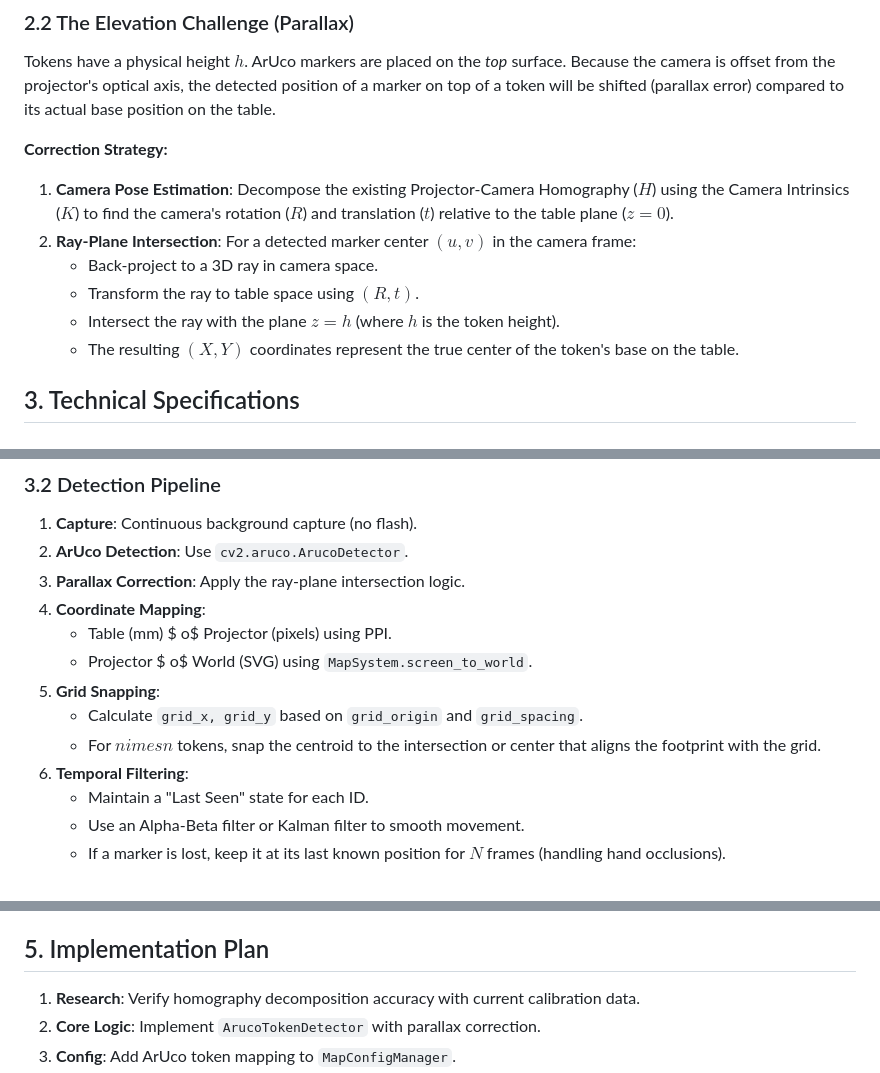
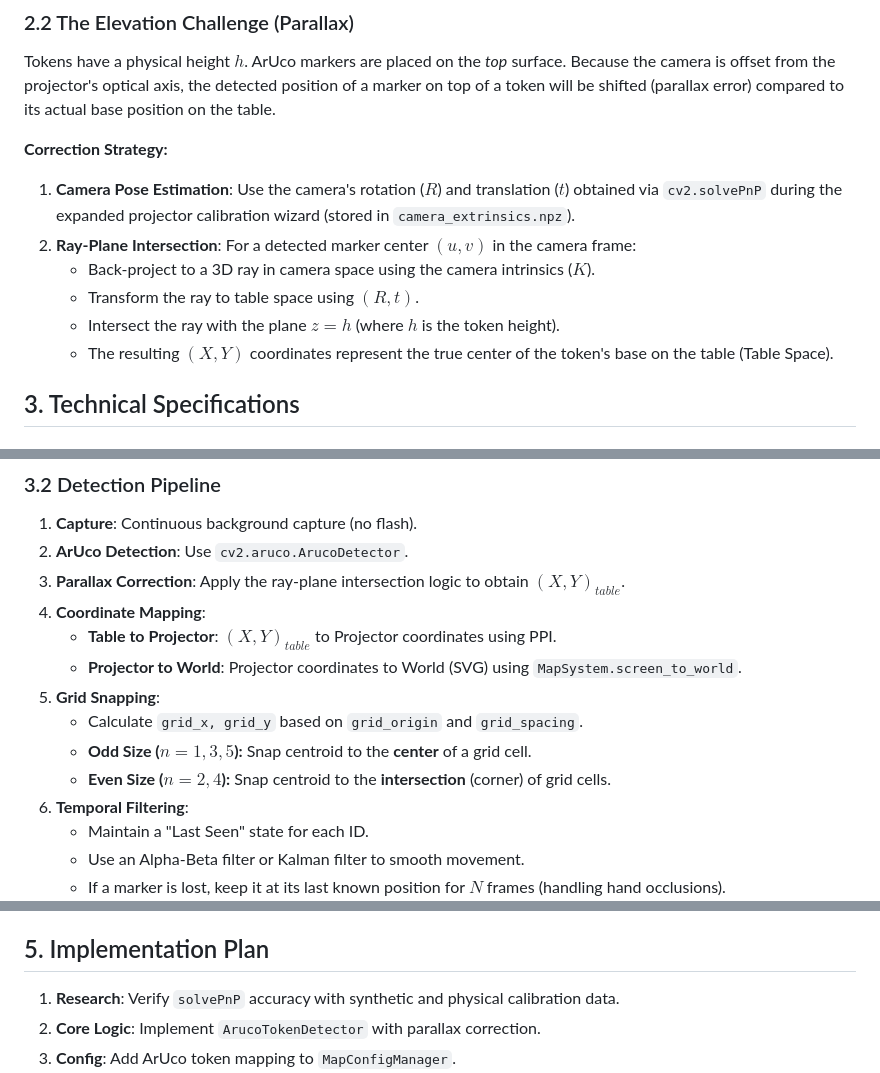
Before and after one commit to regelatwork/light-map, a Markdown page: features/aruco_token_tracking.md, 3 parts joined by grey strips. Rendered like a GitHub page.

Commit message:
docs: update ArUco tracking and calibration designs
- Standardized on solvePnP for camera pose estimation in both designs.
- Clarified PPI calibration requires markers on the table (Z=0).
- Added explicit grid snapping rules for odd (center) and even (intersection) token sizes.
- Refined coordinate mapping flow (Table -> Projector -> World).

```diff
--- a/features/aruco_token_tracking.md
+++ b/features/aruco_token_tracking.md
@@ -13,12 +13,12 @@ ArUco markers provide a unique ID for each token, allowing the system to disting
 Tokens have a physical height $h$. ArUco markers are placed on the *top* surface. Because the camera is offset from the projector's optical axis, the detected position of a marker on top of a token will be shifted (parallax error) compared to its actual base position on the table.
 
 **Correction Strategy:**
-1.  **Camera Pose Estimation**: Decompose the existing Projector-Camera Homography ($H$) using the Camera Intrinsics ($K$) to find the camera's rotation ($R$) and translation ($t$) relative to the table plane ($z=0$).
+1.  **Camera Pose Estimation**: Use the camera's rotation ($R$) and translation ($t$) obtained via `cv2.solvePnP` during the expanded projector calibration wizard (stored in `camera_extrinsics.npz`).
 2.  **Ray-Plane Intersection**: For a detected marker center $(u, v)$ in the camera frame:
-    - Back-project to a 3D ray in camera space.
+    - Back-project to a 3D ray in camera space using the camera intrinsics ($K$).
     - Transform the ray to table space using $(R, t)$.
     - Intersect the ray with the plane $z=h$ (where $h$ is the token height).
-    - The resulting $(X, Y)$ coordinates represent the true center of the token's base on the table.
+    - The resulting $(X, Y)$ coordinates represent the true center of the token's base on the table (Table Space).
 
 ## 3. Technical Specifications
 
@@ -42,13 +42,14 @@ A new configuration section in `map_state.json` will map ArUco IDs to token prop
 
 1.  **Capture**: Continuous background capture (no flash).
 2.  **ArUco Detection**: Use `cv2.aruco.ArucoDetector`.
-3.  **Parallax Correction**: Apply the ray-plane intersection logic.
+3.  **Parallax Correction**: Apply the ray-plane intersection logic to obtain $(X, Y)_{table}$.
 4.  **Coordinate Mapping**:
-    - Table (mm) $	o$ Projector (pixels) using PPI.
-    - Projector $	o$ World (SVG) using `MapSystem.screen_to_world`.
+    - **Table to Projector**: $(X, Y)_{table}$ to Projector coordinates using PPI.
+    - **Projector to World**: Projector coordinates to World (SVG) using `MapSystem.screen_to_world`.
 5.  **Grid Snapping**:
     - Calculate `grid_x, grid_y` based on `grid_origin` and `grid_spacing`.
-    - For $n 	imes n$ tokens, snap the centroid to the intersection or center that aligns the footprint with the grid.
+    - **Odd Size ($n=1, 3, 5$):** Snap centroid to the **center** of a grid cell.
+    - **Even Size ($n=2, 4$):** Snap centroid to the **intersection** (corner) of grid cells.
 6.  **Temporal Filtering**:
     - Maintain a "Last Seen" state for each ID.
     - Use an Alpha-Beta filter or Kalman filter to smooth movement.
@@ -74,7 +75,7 @@ Add `TokenDetectionAlgorithm.ARUCO` and delegate to the new detector.
 
 ## 5. Implementation Plan
 
-1.  **Research**: Verify homography decomposition accuracy with current calibration data.
+1.  **Research**: Verify `solvePnP` accuracy with synthetic and physical calibration data.
 2.  **Core Logic**: Implement `ArucoTokenDetector` with parallax correction.
 3.  **Config**: Add ArUco token mapping to `MapConfigManager`.
 4.  **UI**: Add ArUco detection toggle to the menu.
```
Also changed, not shown: features/improved_calibration_and_marker_defaults.md (+3 -2 lines).
